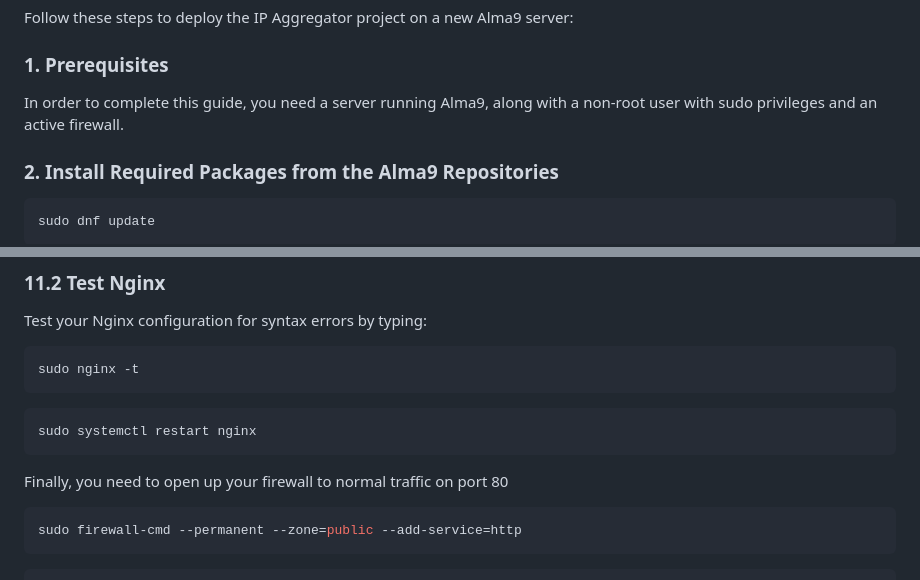
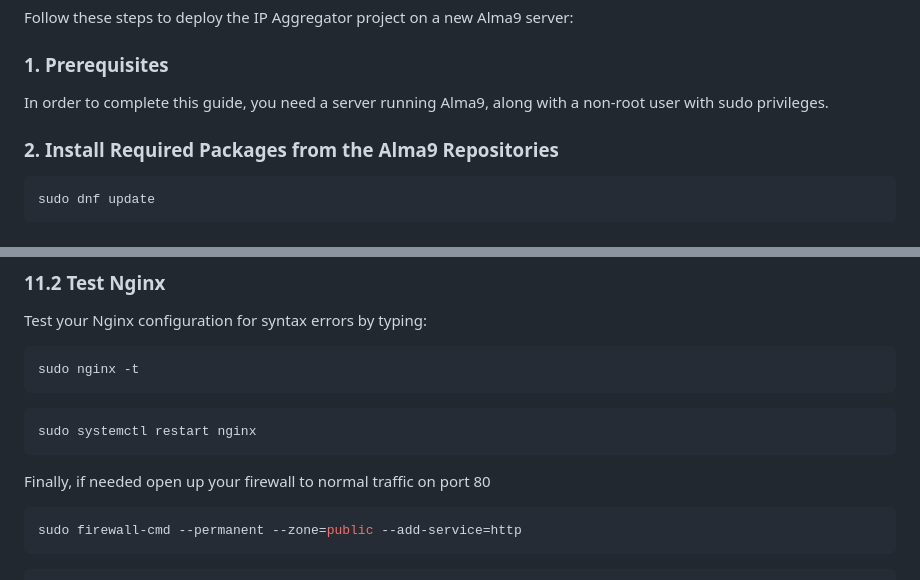
Before and after one commit to carlosj1999/IP_Aggregator, a Markdown page: README_Alma9.md, 2 parts joined by grey strips. Rendered like a GitHub page.

````diff
--- a/README_Alma9.md
+++ b/README_Alma9.md
@@ -4,7 +4,7 @@ Follow these steps to deploy the IP Aggregator project on a new Alma9 server:
 
 ### 1. Prerequisites
 
-In order to complete this guide, you need a server running Alma9, along with a non-root user with sudo privileges and an active firewall.
+In order to complete this guide, you need a server running Alma9, along with a non-root user with sudo privileges.
 
 
 ### 2. Install Required Packages from the Alma9 Repositories
@@ -264,7 +264,7 @@ sudo nginx -t
 ```bash
 sudo systemctl restart nginx
 ```
-Finally, you need to open up your firewall to normal traffic on port 80
+Finally, if needed open up your firewall to normal traffic on port 80
 ```bash
 sudo firewall-cmd --permanent --zone=public --add-service=http
 ```
````
